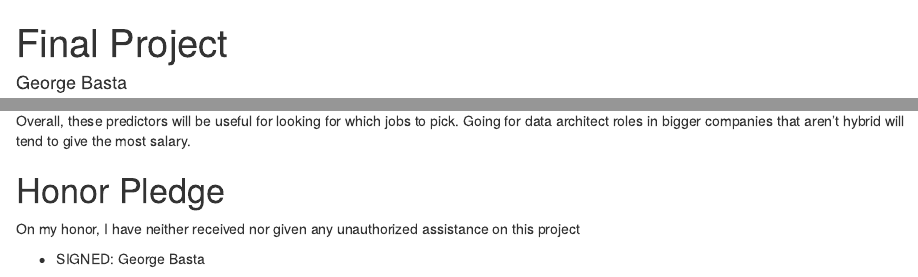
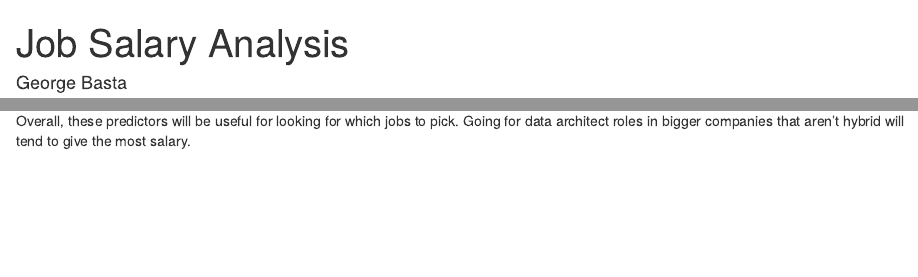
Before and after one commit to Gbasta/Job-Salary-Analysis, an R Markdown document (salaries_analysis.Rmd): the page in a window 1100 px wide, from its top, and a second part further down, joined at a grey line. Rendered offline with R 4.5, knitr and Pandoc, with nearby package versions; some code elsewhere in the file could not run offline.

Commit message:
Add files via upload
Cleaned R code.

```diff
--- a/salaries_analysis.Rmd
+++ b/salaries_analysis.Rmd
@@ -1,5 +1,5 @@
 ---
-title: "Final Project"
+title: "Job Salary Analysis"
 author: "George Basta"
 date: "2022-12-09"
 output: html_document
@@ -368,9 +368,3 @@ We ended up looking at diagnostics for each model and found model 3 to be the mo
 Model 3 also found relations in specific job titles that tend to lower salary. Data analysts get paid much less compared to other jobs, while data architects seem to get paid the most for the popular data roles.
 
 Overall, these predictors will be useful for looking for which jobs to pick. Going for data architect roles in bigger companies that aren't hybrid will tend to give the most salary.
-
-# Honor Pledge
-
-On my honor, I have neither received nor given any unauthorized assistance on this project
-
--   SIGNED: George Basta
```
